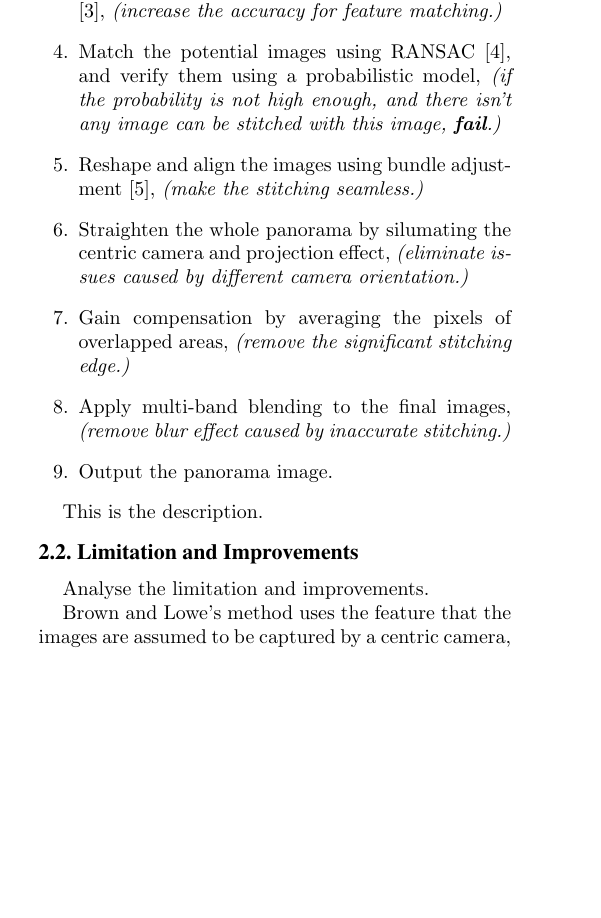
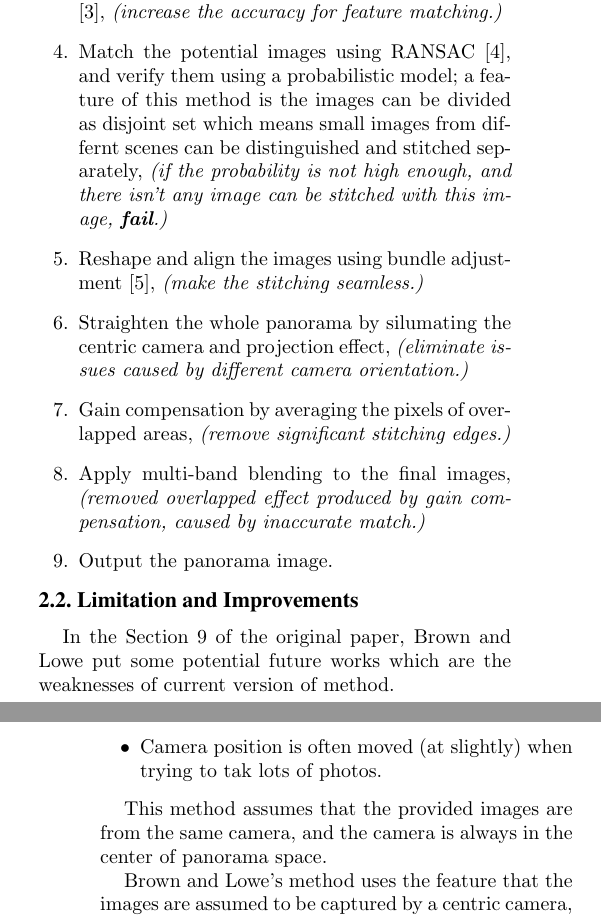
Before and after one commit to MewX/computer-vision-assignments, a LaTeX paper (reports/report1/main.tex): part of one column of page 1 of 3 before the commit and two parts of the columns of pages 1 and 2 of 4 after it, the two joined at a grey line, cut so that both start at the same text, the shorter picture padded with empty space. Compiled offline with pdfLaTeX.

Commit message:
Reshape the item style

```diff
--- a/reports/report1/main.tex
+++ b/reports/report1/main.tex
@@ -8,7 +8,7 @@
 \usepackage{float}
 
 \cvprfinalcopy
-\def\cvprPaperID{a1700831} % *** Enter the CVPR Paper ID here
+\def\cvprPaperID{a1700831}
 
 
 % begin of document
@@ -29,12 +29,12 @@ The related codes are using Java binding version of OpenCV, and it contains my p
 
 
 \section{The Problem}
-The problem is to stitch many images of different small areas into a large panorama image.
-However, the images standing for small areas often have lots of issues when stitching.
+The problem is to stitch many small images representing for different part of the area space into a large panorama image.
+However, the small images often have lots of issues when stitching them together.
 The images can have different rotations, scales, affine, projective transformations, photometric problems, moving objects and so on.
 
 To stitch the images into a large panorama, the method must overcome most of the issues above,
-and the most important thing is to make sure the image look normal and less noticeable.
+and the most important thing is to make sure the image look normal and edges are less noticeable.
 
 
 \section{Brown and Lowe's Method}
@@ -42,20 +42,9 @@ The method is being discovered for a long time. But none of them can perform bet
 Brown and Lowe's method can overcome the issues caused by variant orientations, zoomings, and do color corrections and moving object detection to some extend.
 
 The method is based on invariant features appearing in multiple images. If the combination of invariant features in two images match with each other,
-they can be stitched together by superposing the matching features, and vise versa, they cannot.
+they can be stitched together by superposing the matching features, and vise versa, they cannot stitch images if they don't have invariant features.
 
 \subsection{Description}
 The psedocodes on the paper have already show the outline the stitching algorithm.
 Here are the more detailed description:
 \begin{enumerate}
-% todo: add some numeric analysis
-    \item Read all input images, \textit{(if the number of images is less than two, \textbf{fail} because one image does not need to be stitched.)}
-    \item Extract SIFT \cite{sift} features from all images,
-    \item Store $k$-nearest neighbor features using a k-d tree \cite{knn}, \textit{(increase the accuracy for feature matching.)}
-    % todo: more on probabilistic model
-    \item Match the potential images using RANSAC \cite{ransac}, and verify them using a probabilistic model, \textit{(if the probability is not high enough, and there isn't any image can be stitched with this image, \textbf{fail}.)}
-    \item Reshape and align the images using bundle adjustment \cite{bm}, \textit{(make the stitching seamless.)}
-    \item Straighten the whole panorama by silumating the centric camera and projection effect, \textit{(eliminate issues caused by different camera orientation.)}
-    \item Gain compensation by averaging the pixels of overlapped areas, \textit{(remove the significant stitching edge.)}
-    \item Apply multi-band blending to the final images, \textit{(remove blur effect caused by inaccurate stitching.)}
-    \item Output the panorama image.
@@ -62,9 +56,40 @@ Here are the more detailed description:
+    \item \label{n:k}
+        Store $k$-nearest neighbor features using a k-d tree \cite{knn},
+        \textit{(increase the accuracy for feature matching.)}
+    \item \label{n:m}
+        Match the potential images using RANSAC \cite{ransac}, and verify them using a probabilistic model;
+        a feature of this method is the images can be divided as disjoint set which means small images from differnt scenes can be distinguished and stitched separately,
+        \textit{(if the probability is not high enough, and there isn't any image can be stitched with this image, \textbf{fail}.)}
+    \item \label{n:r}
+        Reshape and align the images using bundle adjustment \cite{bm},
+        \textit{(make the stitching seamless.)}
+    \item \label{n:s}
+        Straighten the whole panorama by silumating the centric camera and projection effect,
+        \textit{(eliminate issues caused by different camera orientation.)}
+    \item \label{n:g}
+        Gain compensation by averaging the pixels of overlapped areas,
+        \textit{(remove significant stitching edges.)}
+    \item \label{n:a}
+        Apply multi-band blending to the final images,
+        \textit{(removed overlapped effect produced by gain compensation, caused by inaccurate match.)}
+    \item \label{n:o}
+        Output the panorama image.
 \end{enumerate}
 
-This is the description.% idea of simulating a wider view filed len
+% todo: add some numeric analysis
+% todo: more on probabilistic model
 
 \subsection{Limitation and Improvements}
-Analyse the limitation and improvements.
+In the Section 9 of the original paper, Brown and Lowe put some potential future works which are the weaknesses of current version of method.
+\begin{itemize}
+    \item Camera position is often moved (at slightly) when trying to tak lots of photos.
+\end{itemize}
+
+% idea of simulating a wider view filed len
+This method assumes that the provided images are from the same camera, and the camera is always in the center of panorama space.
+
+
+% blur effect
 
 Brown and Lowe's method uses the feature that the images are assumed to be captured by a centric camera,
 because in the ``straightening'' method, they ignore the case that the camera is not moved horizontally.
```
Also changed, not shown: reports/report1/main.tex (5 more changed lines).
